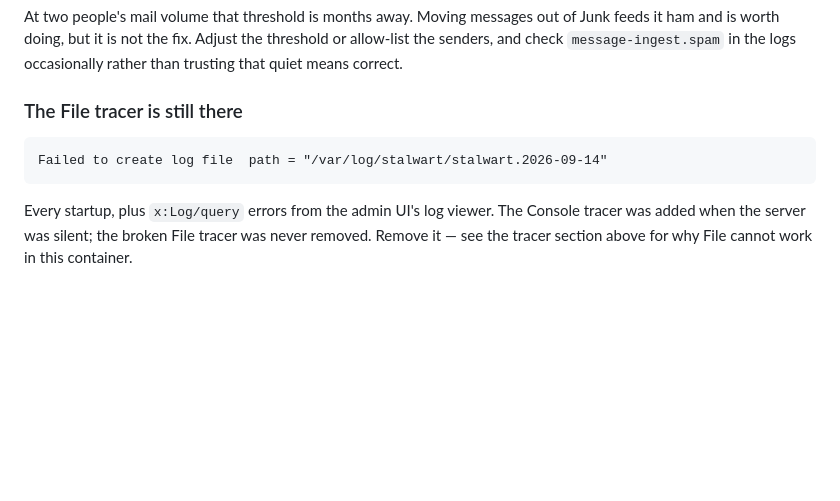
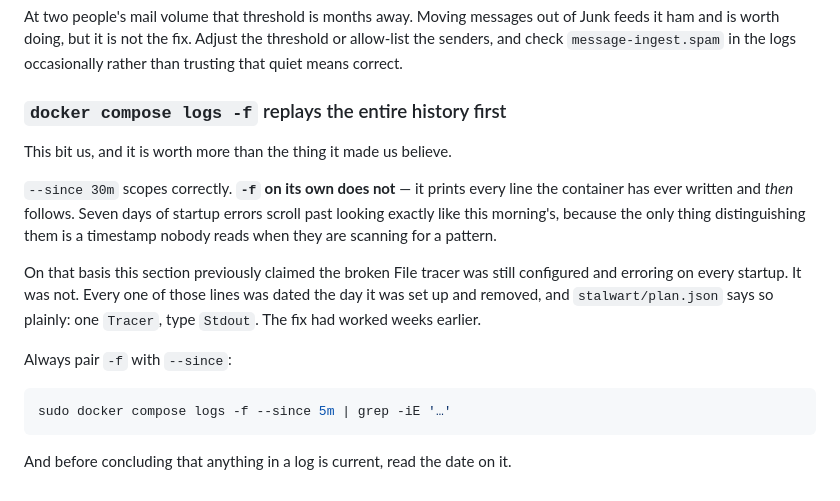
Before and after one commit to agentsee-work/agentsee.work, a Markdown page: docs/MAIL-BUILD-RUNBOOK.md, the part around the change. Drawn GitHub-style; blank space fills up the shorter version.

Commit message:
The File tracer was fixed weeks ago; the logs just don't say when
This runbook claimed the broken File tracer was still configured and erroring on
every startup. It wasn't. Every one of those lines is dated 14 September, the
day it was set up and removed, and stalwart/plan.json has said so the whole
time: one Tracer, type Stdout.

The mistake is more useful than the claim. `docker compose logs -f` with no
--since replays the container's entire history before it follows, so a week of
day-one errors scrolls past looking exactly like this morning's. `--since 30m`
scopes properly; bare `-f` does not, and the only thing distinguishing old lines
from new is a timestamp nobody reads while scanning for a pattern.

Replaced the wrong section with the trap that caused it. Pair -f with --since,
and read the date before believing anything in a log is current.

Caught by James saying he swore he'd removed it. He had.

Claude-Session: https://claude.ai/code/session_01B6kUBCZHGAnDfYQfYHepAZ

````diff
--- a/docs/MAIL-BUILD-RUNBOOK.md
+++ b/docs/MAIL-BUILD-RUNBOOK.md
@@ -1079,13 +1079,25 @@ of Junk feeds it ham and is worth doing, but it is not the fix. Adjust the
 threshold or allow-list the senders, and check `message-ingest.spam` in the logs
 occasionally rather than trusting that quiet means correct.
 
-### The File tracer is still there
+### `docker compose logs -f` replays the entire history first
 
-```
-Failed to create log file  path = "/var/log/stalwart/stalwart.2026-09-14"
+This bit us, and it is worth more than the thing it made us believe.
+
+`--since 30m` scopes correctly. **`-f` on its own does not** — it prints every
+line the container has ever written and *then* follows. Seven days of startup
+errors scroll past looking exactly like this morning's, because the only thing
+distinguishing them is a timestamp nobody reads when they are scanning for a
+pattern.
+
+On that basis this section previously claimed the broken File tracer was still
+configured and erroring on every startup. It was not. Every one of those lines
+was dated the day it was set up and removed, and `stalwart/plan.json` says so
+plainly: one `Tracer`, type `Stdout`. The fix had worked weeks earlier.
+
+Always pair `-f` with `--since`:
+
+```sh
+sudo docker compose logs -f --since 5m | grep -iE '…'
 ```
 
-Every startup, plus `x:Log/query` errors from the admin UI's log viewer. The
-Console tracer was added when the server was silent; the broken File tracer was
-never removed. Remove it — see the tracer section above for why File cannot
-work in this container.
+And before concluding that anything in a log is current, read the date on it.
````
